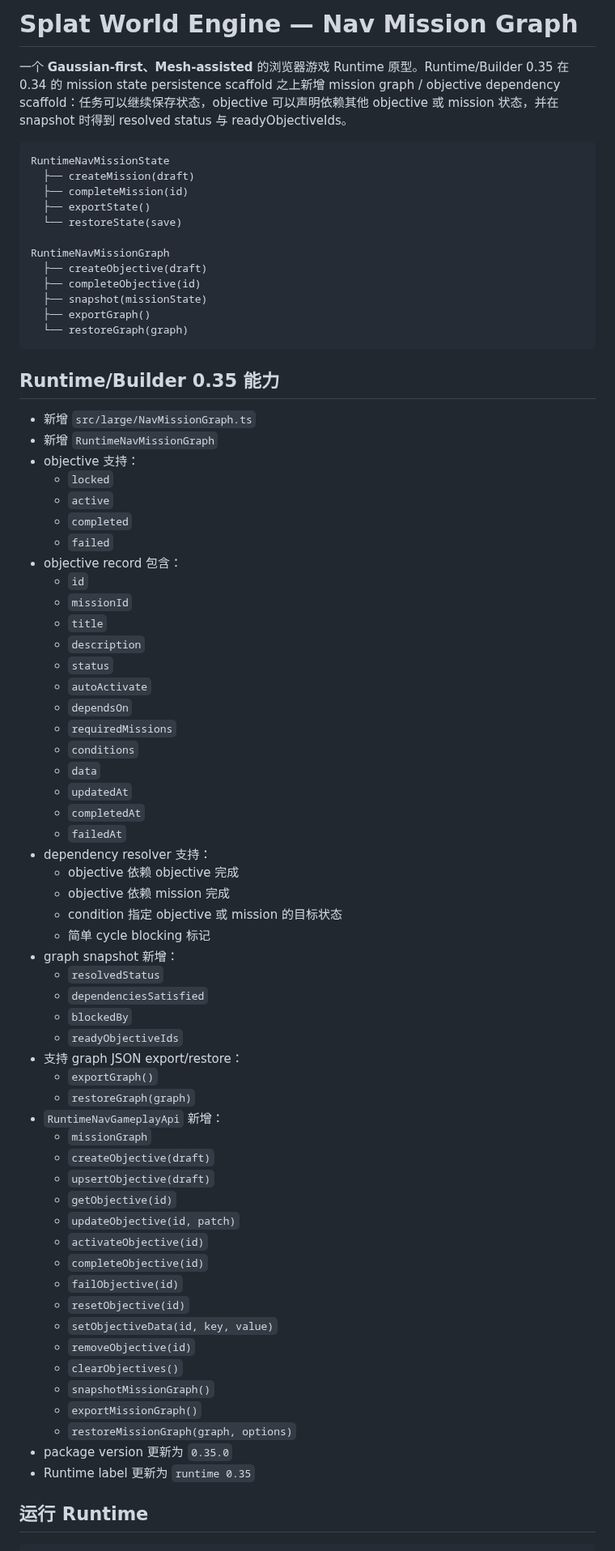
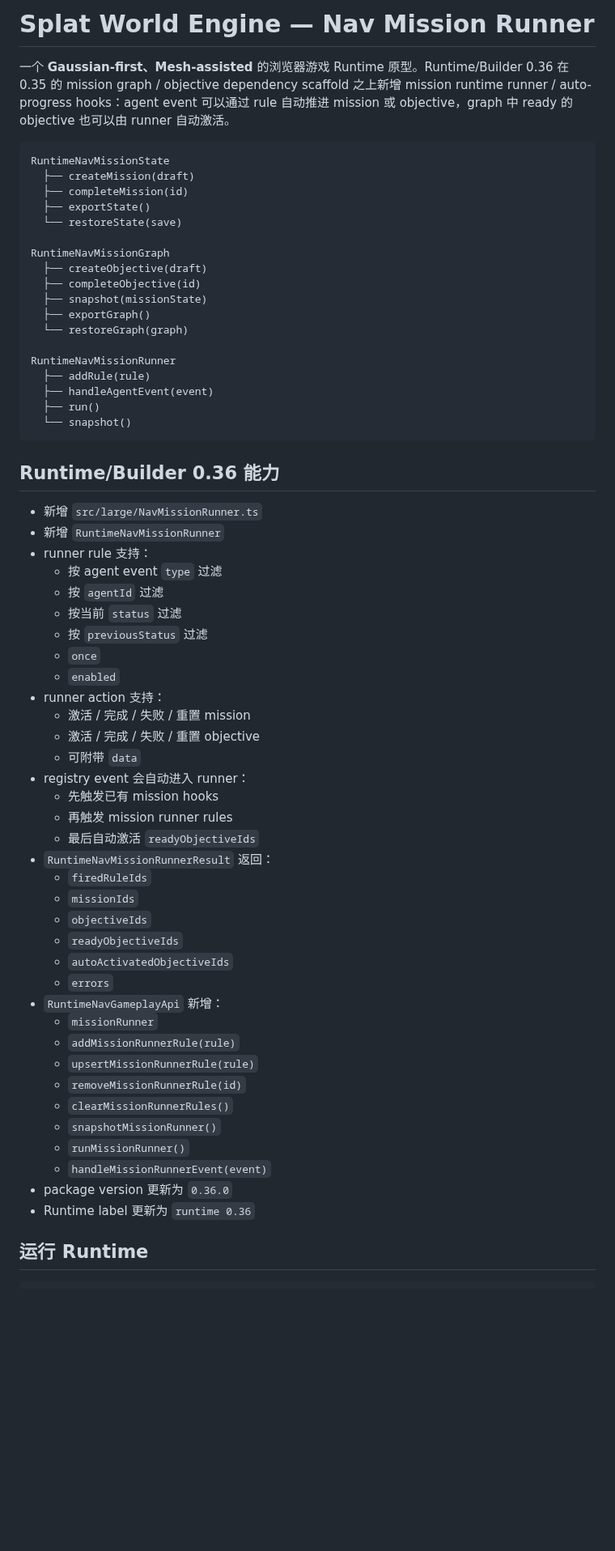
Before and after one commit to shell-echo/gaussian-world-engine, a Markdown page: README.md, the part around one of its changes. Shown at 81% size. Rendered like a GitHub page; blank space fills up the shorter version.

Commit message:
docs: document mission runner scaffold

````diff
--- a/README.md
+++ b/README.md
@@ -1,6 +1,6 @@
-# Splat World Engine — Nav Mission Graph
+# Splat World Engine — Nav Mission Runner
 
-一个 **Gaussian-first、Mesh-assisted** 的浏览器游戏 Runtime 原型。Runtime/Builder 0.35 在 0.34 的 mission state persistence scaffold 之上新增 mission graph / objective dependency scaffold：任务可以继续保存状态，objective 可以声明依赖其他 objective 或 mission 状态，并在 snapshot 时得到 resolved status 与 readyObjectiveIds。
+一个 **Gaussian-first、Mesh-assisted** 的浏览器游戏 Runtime 原型。Runtime/Builder 0.36 在 0.35 的 mission graph / objective dependency scaffold 之上新增 mission runtime runner / auto-progress hooks：agent event 可以通过 rule 自动推进 mission 或 objective，graph 中 ready 的 objective 也可以由 runner 自动激活。
 
 ```text
 RuntimeNavMissionState
@@ -15,62 +15,51 @@ RuntimeNavMissionGraph
   ├── snapshot(missionState)
   ├── exportGraph()
   └── restoreGraph(graph)
+
+RuntimeNavMissionRunner
+  ├── addRule(rule)
+  ├── handleAgentEvent(event)
+  ├── run()
+  └── snapshot()
 ```
 
-## Runtime/Builder 0.35 能力
+## Runtime/Builder 0.36 能力
 
-- 新增 `src/large/NavMissionGraph.ts`
-- 新增 `RuntimeNavMissionGraph`
-- objective 支持：
-  - `locked`
-  - `active`
-  - `completed`
-  - `failed`
-- objective record 包含：
-  - `id`
-  - `missionId`
-  - `title`
-  - `description`
-  - `status`
-  - `autoActivate`
-  - `dependsOn`
-  - `requiredMissions`
-  - `conditions`
-  - `data`
-  - `updatedAt`
-  - `completedAt`
-  - `failedAt`
-- dependency resolver 支持：
-  - objective 依赖 objective 完成
-  - objective 依赖 mission 完成
-  - condition 指定 objective 或 mission 的目标状态
-  - 简单 cycle blocking 标记
-- graph snapshot 新增：
-  - `resolvedStatus`
-  - `dependenciesSatisfied`
-  - `blockedBy`
+- 新增 `src/large/NavMissionRunner.ts`
+- 新增 `RuntimeNavMissionRunner`
+- runner rule 支持：
+  - 按 agent event `type` 过滤
+  - 按 `agentId` 过滤
+  - 按当前 `status` 过滤
+  - 按 `previousStatus` 过滤
+  - `once`
+  - `enabled`
+- runner action 支持：
+  - 激活 / 完成 / 失败 / 重置 mission
+  - 激活 / 完成 / 失败 / 重置 objective
+  - 可附带 `data`
+- registry event 会自动进入 runner：
+  - 先触发已有 mission hooks
+  - 再触发 mission runner rules
+  - 最后自动激活 `readyObjectiveIds`
+- `RuntimeNavMissionRunnerResult` 返回：
+  - `firedRuleIds`
+  - `missionIds`
+  - `objectiveIds`
   - `readyObjectiveIds`
-- 支持 graph JSON export/restore：
-  - `exportGraph()`
-  - `restoreGraph(graph)`
+  - `autoActivatedObjectiveIds`
+  - `errors`
 - `RuntimeNavGameplayApi` 新增：
-  - `missionGraph`
-  - `createObjective(draft)`
-  - `upsertObjective(draft)`
-  - `getObjective(id)`
-  - `updateObjective(id, patch)`
-  - `activateObjective(id)`
-  - `completeObjective(id)`
-  - `failObjective(id)`
-  - `resetObjective(id)`
-  - `setObjectiveData(id, key, value)`
-  - `removeObjective(id)`
-  - `clearObjectives()`
-  - `snapshotMissionGraph()`
-  - `exportMissionGraph()`
-  - `restoreMissionGraph(graph, options)`
-- package version 更新为 `0.35.0`
-- Runtime label 更新为 `runtime 0.35`
+  - `missionRunner`
+  - `addMissionRunnerRule(rule)`
+  - `upsertMissionRunnerRule(rule)`
+  - `removeMissionRunnerRule(id)`
+  - `clearMissionRunnerRules()`
+  - `snapshotMissionRunner()`
+  - `runMissionRunner()`
+  - `handleMissionRunnerEvent(event)`
+- package version 更新为 `0.36.0`
+- Runtime label 更新为 `runtime 0.36`
 
 ## 运行 Runtime
 
````
Also changed, not shown: other parts of README.md (+79 -45 lines).
